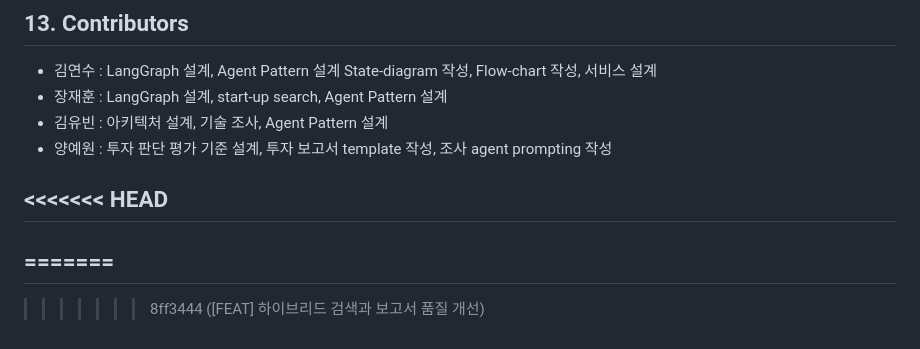
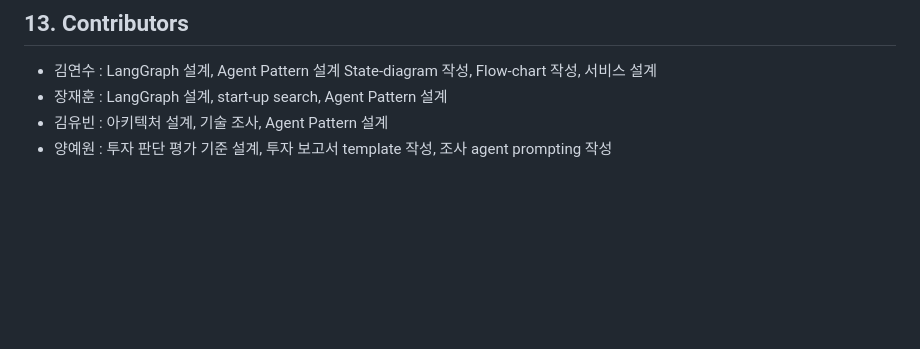
Before and after one commit to SKALA-Agents/skala-agents-base, a Markdown page: README.md, the part around the change. Rendered like a GitHub page; blank space fills up the shorter version.

```diff
--- a/README.md
+++ b/README.md
@@ -265,9 +265,3 @@
 - 장재훈 : LangGraph 설계, start-up search, Agent Pattern 설계
 - 김유빈 : 아키텍처 설계, 기술 조사, Agent Pattern 설계
 - 양예원 : 투자 판단 평가 기준 설계, 투자 보고서 template 작성, 조사 agent prompting 작성
-
-<<<<<<< HEAD
----
-=======
----
->>>>>>> 8ff3444 ([FEAT] 하이브리드 검색과 보고서 품질 개선)
```
